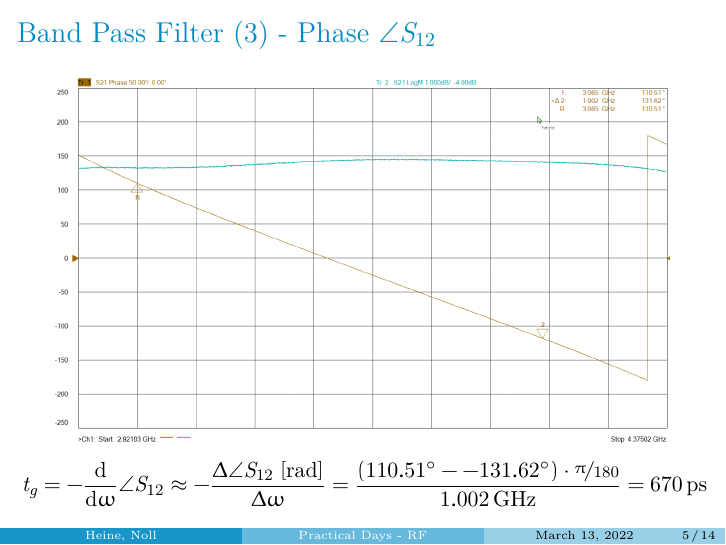
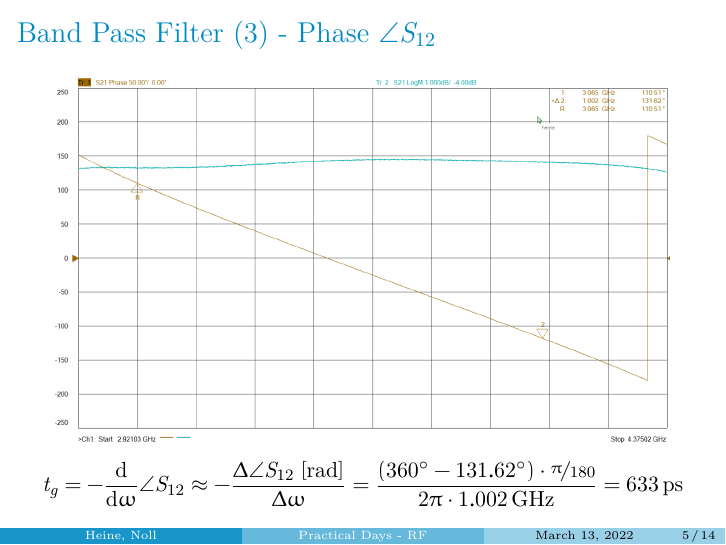
Before and after one commit to youcann/JUAS-2022-cern-practical-days-RF-presentation, LaTeX slides (rf.tex): page 5 of 14. Compiled offline with XeLaTeX.

Commit message:
fixed tg formula

```diff
--- a/rf.tex
+++ b/rf.tex
@@ -89,7 +89,7 @@ $S_{11} \neq S_{22} \Rightarrow$ Non symmetric
   \includegraphics[width=0.9\textwidth]{img/bandpass_phase.png}
 \end{figure}
 \begin{equation*}
-t_g = - \frac{\text{d}}{\text{d}\omega} \angle S_{12} \approx -\frac{\Delta \angle S_{12} \;[\si{\radian}]}{\Delta \omega} = \frac{(\SI{110.51}{\degree}-\SI{-131.62}{\degree})\cdot \nicefrac{\pi}{180}}{\SI{1.002}{\GHz}} = \SI{670}{\pico\second}
+t_g = - \frac{\text{d}}{\text{d}\omega} \angle S_{12} \approx -\frac{\Delta \angle S_{12} \;[\si{\radian}]}{\Delta \omega} = \frac{(\SI{360}{\degree}-\SI{131.62}{\degree})\cdot \nicefrac{\pi}{180}}{2\pi\cdot\SI{1.002}{\GHz}} = \SI{633}{\pico\second}
 \end{equation*}
 \end{frame}
 
```
Also changed, not shown: rf.pdf.
